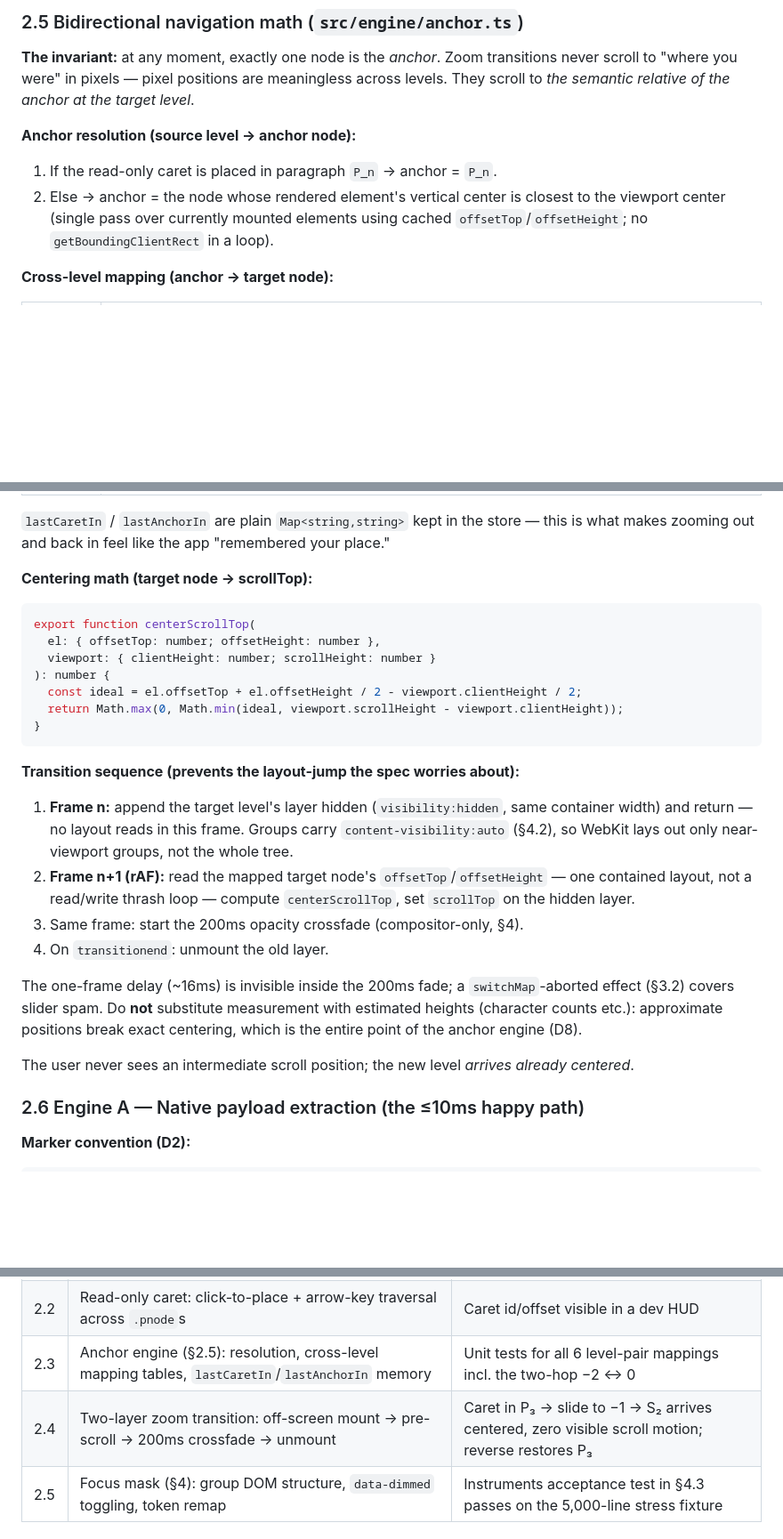
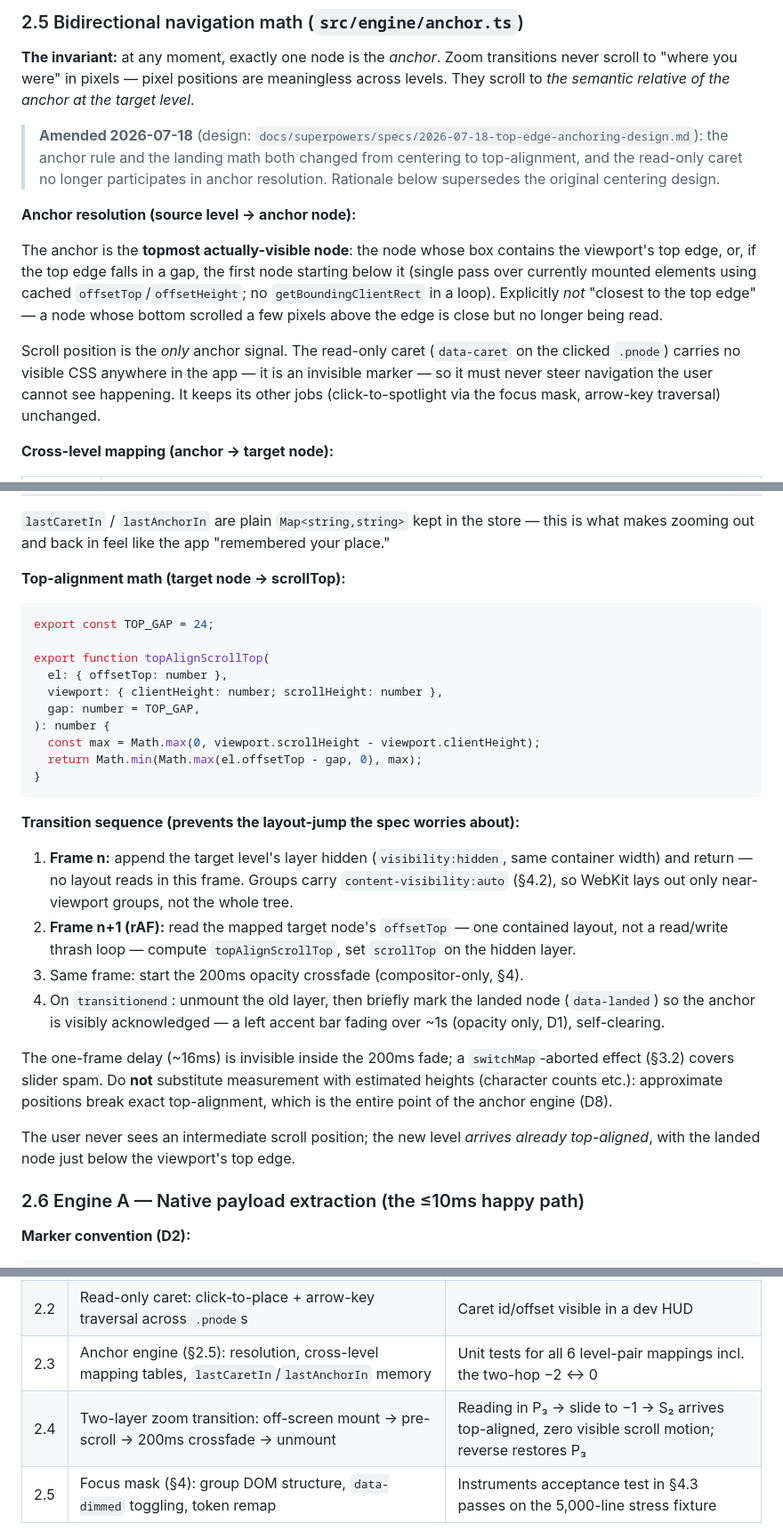
Before and after one commit to floringheorghiu/semantic-zoom, a Markdown page: docs/Implementation_Plan.md, 3 parts joined by grey strips. Shown at 89% size. Rendered like a GitHub page; blank space fills up the shorter version.

Commit message:
docs: Implementation_Plan §2.5 — top-edge anchoring replaces centering (payload refreshed)
Anchor resolution is now the topmost actually-visible node (scroll
position only — the caret no longer participates), and the landing
math is topAlignScrollTop (TOP_GAP=24) instead of centerScrollTop.
Also corrects two stale mentions elsewhere (D8's rationale wording,
the 2.4 backlog acceptance criterion) to match. Payload re-embedded
via the deterministic pipeline (segment -> layers -> assemble ->
validate.mjs -> cargo verify_payload), all sections/meta unchanged
except the edited ones, which landed in their correct pre-existing
sections by content-address carry-forward.

````diff
--- a/docs/Implementation_Plan.md
+++ b/docs/Implementation_Plan.md
@@ -387,10 +387,13 @@ Store this at `docs/payload-format.md` and treat it as the versioned contract be
 
 **The invariant:** at any moment, exactly one node is the *anchor*. Zoom transitions never scroll to "where you were" in pixels — pixel positions are meaningless across levels. They scroll to *the semantic relative of the anchor at the target level*.
 
+> **Amended 2026-07-18** (design: `docs/superpowers/specs/2026-07-18-top-edge-anchoring-design.md`): the anchor rule and the landing math both changed from centering to top-alignment, and the read-only caret no longer participates in anchor resolution. Rationale below supersedes the original centering design.
+
 **Anchor resolution (source level → anchor node):**
 
-1. If the read-only caret is placed in paragraph `P_n` → anchor = `P_n`.
-2. Else → anchor = the node whose rendered element's vertical center is closest to the viewport center (single pass over currently mounted elements using cached `offsetTop`/`offsetHeight`; no `getBoundingClientRect` in a loop).
+The anchor is the **topmost actually-visible node**: the node whose box contains the viewport's top edge, or, if the top edge falls in a gap, the first node starting below it (single pass over currently mounted elements using cached `offsetTop`/`offsetHeight`; no `getBoundingClientRect` in a loop). Explicitly *not* "closest to the top edge" — a node whose bottom scrolled a few pixels above the edge is close but no longer being read.
+
+Scroll position is the *only* anchor signal. The read-only caret (`data-caret` on the clicked `.pnode`) carries no visible CSS anywhere in the app — it is an invisible marker — so it must never steer navigation the user cannot see happening. It keeps its other jobs (click-to-spotlight via the focus mask, arrow-key traversal) unchanged.
 
 **Cross-level mapping (anchor → target node):**
 
@@ -405,28 +408,31 @@ Store this at `docs/payload-format.md` and treat it as the versioned contract be
 
 `lastCaretIn` / `lastAnchorIn` are plain `Map<string,string>` kept in the store — this is what makes zooming out and back in feel like the app "remembered your place."
 
-**Centering math (target node → scrollTop):**
+**Top-alignment math (target node → scrollTop):**
 
 ```ts
-export function centerScrollTop(
-  el: { offsetTop: number; offsetHeight: number },
-  viewport: { clientHeight: number; scrollHeight: number }
+export const TOP_GAP = 24;
+
+export function topAlignScrollTop(
+  el: { offsetTop: number },
+  viewport: { clientHeight: number; scrollHeight: number },
+  gap: number = TOP_GAP,
 ): number {
-  const ideal = el.offsetTop + el.offsetHeight / 2 - viewport.clientHeight / 2;
-  return Math.max(0, Math.min(ideal, viewport.scrollHeight - viewport.clientHeight));
+  const max = Math.max(0, viewport.scrollHeight - viewport.clientHeight);
+  return Math.min(Math.max(el.offsetTop - gap, 0), max);
 }
 ```
 
 **Transition sequence (prevents the layout-jump the spec worries about):**
 
 1. **Frame n:** append the target level's layer hidden (`visibility:hidden`, same container width) and return — no layout reads in this frame. Groups carry `content-visibility:auto` (§4.2), so WebKit lays out only near-viewport groups, not the whole tree.
-2. **Frame n+1 (rAF):** read the mapped target node's `offsetTop`/`offsetHeight` — one contained layout, not a read/write thrash loop — compute `centerScrollTop`, set `scrollTop` on the hidden layer.
+2. **Frame n+1 (rAF):** read the mapped target node's `offsetTop` — one contained layout, not a read/write thrash loop — compute `topAlignScrollTop`, set `scrollTop` on the hidden layer.
 3. Same frame: start the 200ms opacity crossfade (compositor-only, §4).
-4. On `transitionend`: unmount the old layer.
+4. On `transitionend`: unmount the old layer, then briefly mark the landed node (`data-landed`) so the anchor is visibly acknowledged — a left accent bar fading over ~1s (opacity only, D1), self-clearing.
 
-The one-frame delay (~16ms) is invisible inside the 200ms fade; a `switchMap`-aborted effect (§3.2) covers slider spam. Do **not** substitute measurement with estimated heights (character counts etc.): approximate positions break exact centering, which is the entire point of the anchor engine (D8).
+The one-frame delay (~16ms) is invisible inside the 200ms fade; a `switchMap`-aborted effect (§3.2) covers slider spam. Do **not** substitute measurement with estimated heights (character counts etc.): approximate positions break exact top-alignment, which is the entire point of the anchor engine (D8).
 
-The user never sees an intermediate scroll position; the new level *arrives already centered*.
+The user never sees an intermediate scroll position; the new level *arrives already top-aligned*, with the landed node just below the viewport's top edge.
 
 ### 2.6 Engine A — Native payload extraction (the ≤10ms happy path)
 
@@ -911,7 +917,7 @@ Sequencing rule: nothing in a later milestone starts until the previous mileston
 | 2.1 | RxJS store, actions, selectors, subscription-hygiene pattern (§3) | Caret moves don't re-render slider (verify with a render counter in dev) |
 | 2.2 | Read-only caret: click-to-place + arrow-key traversal across `.pnode`s | Caret id/offset visible in a dev HUD |
 | 2.3 | Anchor engine (§2.5): resolution, cross-level mapping tables, `lastCaretIn`/`lastAnchorIn` memory | Unit tests for all 6 level-pair mappings incl. the two-hop −2 ↔ 0 |
-| 2.4 | Two-layer zoom transition: off-screen mount → pre-scroll → 200ms crossfade → unmount | Caret in P₃ → slide to −1 → S₂ arrives centered, zero visible scroll motion; reverse restores P₃ |
+| 2.4 | Two-layer zoom transition: off-screen mount → pre-scroll → 200ms crossfade → unmount | Reading in P₃ → slide to −1 → S₂ arrives top-aligned, zero visible scroll motion; reverse restores P₃ |
 | 2.5 | Focus mask (§4): group DOM structure, `data-dimmed` toggling, token remap | Instruments acceptance test in §4.3 passes on the 5,000-line stress fixture |
 
 ### Week 3 — Watcher, hot reload, hardening
````
Also changed, not shown: other parts of docs/Implementation_Plan.md (+2 -2 lines).
